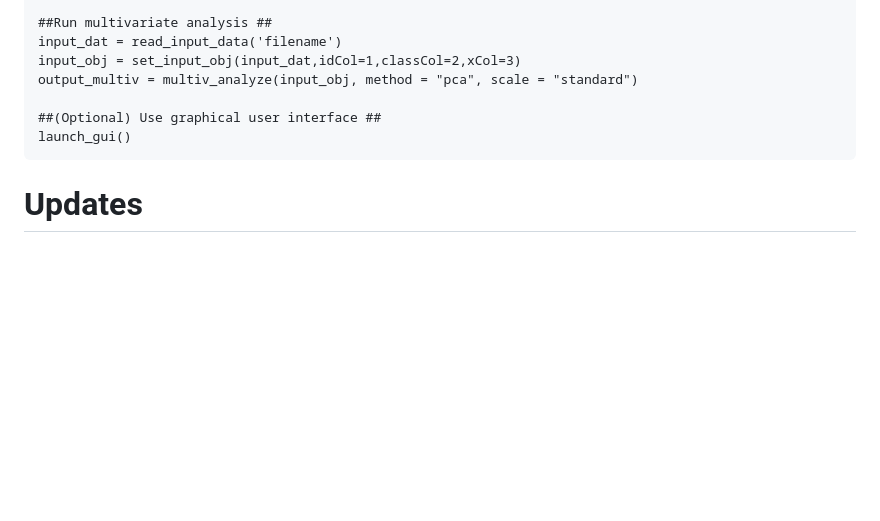
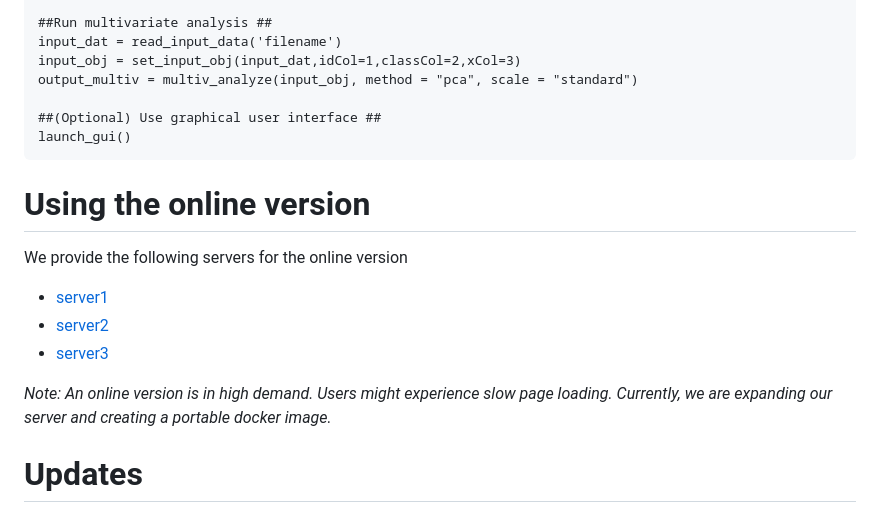
Before and after one commit to kwanjeeraw/metabox2, a Markdown page: README.md, the part around the change. Rendered like a GitHub page; blank space fills up the shorter version.

````diff
--- a/README.md
+++ b/README.md
@@ -40,6 +40,16 @@ output_multiv = multiv_analyze(input_obj, method = "pca", scale = "standard")
 launch_gui()
 ```
 
+Using the online version
+========================
+We provide the following servers for the online version
+
+* [server1](http://203.146.252.245:8081/metaboxweb/)
+* [server2](http://203.146.252.245:8082/metaboxweb/)
+* [server3](http://203.146.252.245:8083/metaboxweb/)
+
+*Note: An online version is in high demand. Users might experience slow page loading. Currently, we are expanding our server and creating a portable docker image.*
+
 Updates
 =========
 #### version 2.7 (APR 2024)
````
